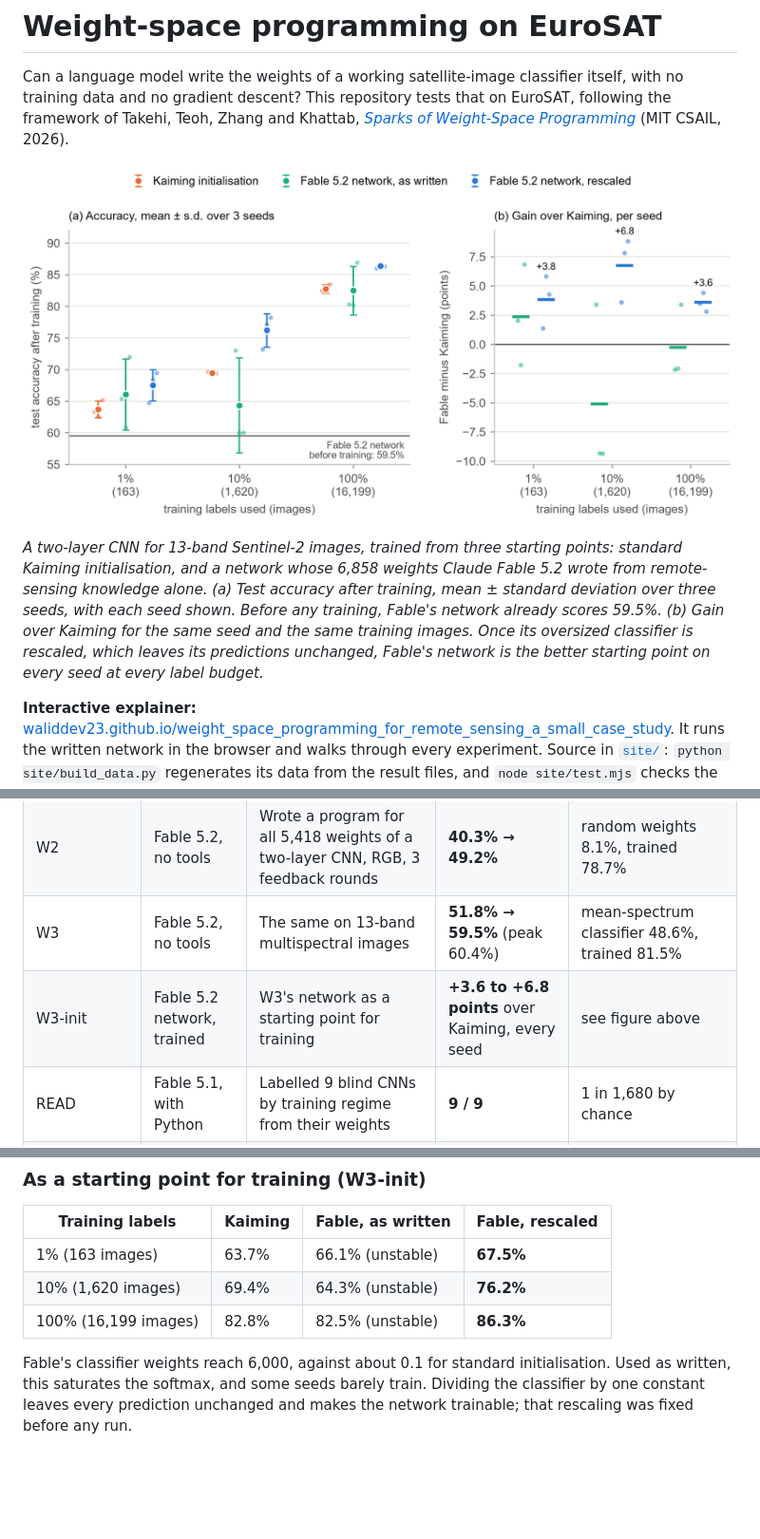
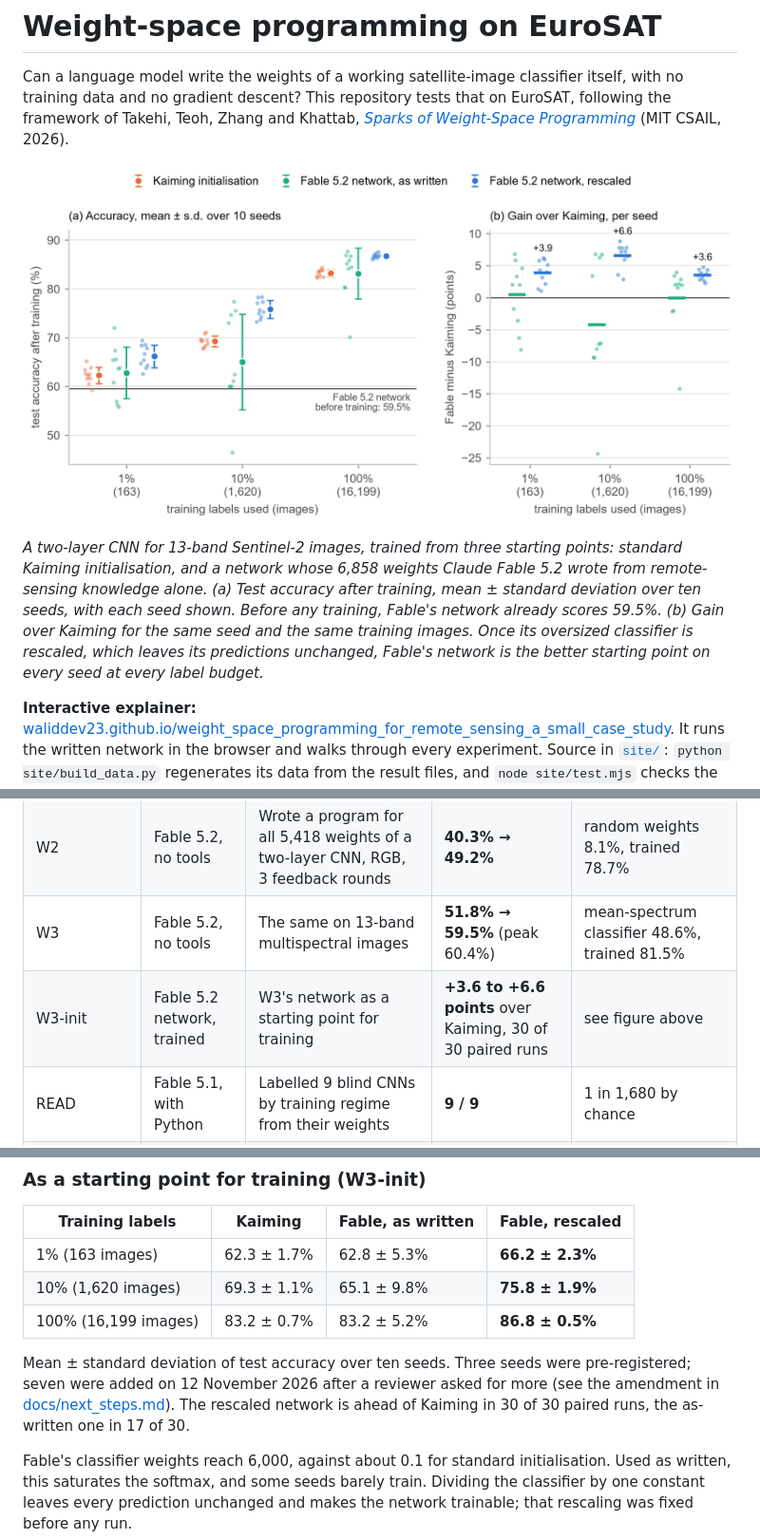
Before and after one commit to waliddev23/weight_space_programming_for_remote_sensing_a_small_case_study, a Markdown page: README.md, 3 parts joined by grey strips. Shown at 95% size. GitHub-like rendering; pictures changed too: assets/fig7_write_init.png; blank space fills up the shorter version.

```diff
--- a/README.md
+++ b/README.md
@@ -4,7 +4,7 @@ Can a language model write the weights of a working satellite-image classifier i
 
 ![Training from a network written by Fable 5.2 against standard initialisation, at three label budgets](assets/fig7_write_init.png)
 
-*A two-layer CNN for 13-band Sentinel-2 images, trained from three starting points: standard Kaiming initialisation, and a network whose 6,858 weights Claude Fable 5.2 wrote from remote-sensing knowledge alone. (a) Test accuracy after training, mean ± standard deviation over three seeds, with each seed shown. Before any training, Fable's network already scores 59.5%. (b) Gain over Kaiming for the same seed and the same training images. Once its oversized classifier is rescaled, which leaves its predictions unchanged, Fable's network is the better starting point on every seed at every label budget.*
+*A two-layer CNN for 13-band Sentinel-2 images, trained from three starting points: standard Kaiming initialisation, and a network whose 6,858 weights Claude Fable 5.2 wrote from remote-sensing knowledge alone. (a) Test accuracy after training, mean ± standard deviation over ten seeds, with each seed shown. Before any training, Fable's network already scores 59.5%. (b) Gain over Kaiming for the same seed and the same training images. Once its oversized classifier is rescaled, which leaves its predictions unchanged, Fable's network is the better starting point on every seed at every label budget.*
 
 **Interactive explainer:** [waliddev23.github.io/weight_space_programming_for_remote_sensing_a_small_case_study](https://waliddev23.github.io/weight_space_programming_for_remote_sensing_a_small_case_study/). It runs the written network in the browser and walks through every experiment. Source in [`site/`](site/): `python site/build_data.py` regenerates its data from the result files, and `node site/test.mjs` checks the page against them.
 
@@ -24,7 +24,7 @@ Every experiment from W1 onwards was designed, with its baselines and success cr
 | W1 | Fable 5.2, no tools | Typed all 618 weights of a one-layer CNN, RGB | **49.4%** test accuracy, no training | best constant guess 11.3%, mean-colour classifier 30.4%, trained 62.9% |
 | W2 | Fable 5.2, no tools | Wrote a program for all 5,418 weights of a two-layer CNN, RGB, 3 feedback rounds | **40.3% → 49.2%** | random weights 8.1%, trained 78.7% |
 | W3 | Fable 5.2, no tools | The same on 13-band multispectral images | **51.8% → 59.5%** (peak 60.4%) | mean-spectrum classifier 48.6%, trained 81.5% |
-| W3-init | Fable 5.2 network, trained | W3's network as a starting point for training | **+3.6 to +6.8 points** over Kaiming, every seed | see figure above |
+| W3-init | Fable 5.2 network, trained | W3's network as a starting point for training | **+3.6 to +6.6 points** over Kaiming, 30 of 30 paired runs | see figure above |
 | READ | Fable 5.1, with Python | Labelled 9 blind CNNs by training regime from their weights | **9 / 9** | 1 in 1,680 by chance |
 | EDIT | Fable 5.1, with Python | Repaired a noise-damaged ResNet-18 layer from the tensor alone | **95.5%** | damaged 57.7%, original 98.2%, zeroing the damaged filters 94.1% |
 | WRITE | Fable 5.1, with Python | Wrote the first layer of a CNN, then trained it | 90.81% ± 0.22 | Kaiming 90.35% ± 0.48 |
@@ -47,9 +47,11 @@ Logs: [W1](eurosat_wsp/experiment_4_write_full/), [W2](eurosat_wsp/experiment_5_
 
 | Training labels | Kaiming | Fable, as written | Fable, rescaled |
 |---|---|---|---|
-| 1% (163 images) | 63.7% | 66.1% (unstable) | **67.5%** |
-| 10% (1,620 images) | 69.4% | 64.3% (unstable) | **76.2%** |
-| 100% (16,199 images) | 82.8% | 82.5% (unstable) | **86.3%** |
+| 1% (163 images) | 62.3 ± 1.7% | 62.8 ± 5.3% | **66.2 ± 2.3%** |
+| 10% (1,620 images) | 69.3 ± 1.1% | 65.1 ± 9.8% | **75.8 ± 1.9%** |
+| 100% (16,199 images) | 83.2 ± 0.7% | 83.2 ± 5.2% | **86.8 ± 0.5%** |
+
+Mean ± standard deviation of test accuracy over ten seeds. Three seeds were pre-registered; seven were added on 12 November 2026 after a reviewer asked for more (see the amendment in [docs/next_steps.md](docs/next_steps.md)). The rescaled network is ahead of Kaiming in 30 of 30 paired runs, the as-written one in 17 of 30.
 
 Fable's classifier weights reach 6,000, against about 0.1 for standard initialisation. Used as written, this saturates the softmax, and some seeds barely train. Dividing the classifier by one constant leaves every prediction unchanged and makes the network trainable; that rescaling was fixed before any run.
 
```
Also changed, not shown: other parts of README.md (+1 -1 lines), docs/next_steps.md (+2 -0 lines), site/og.png, 13 other files.
